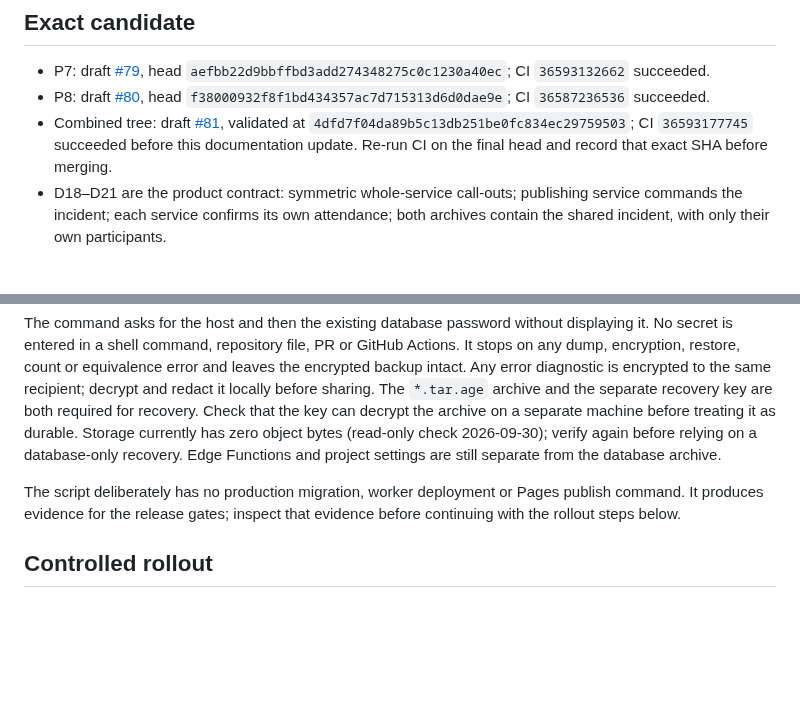
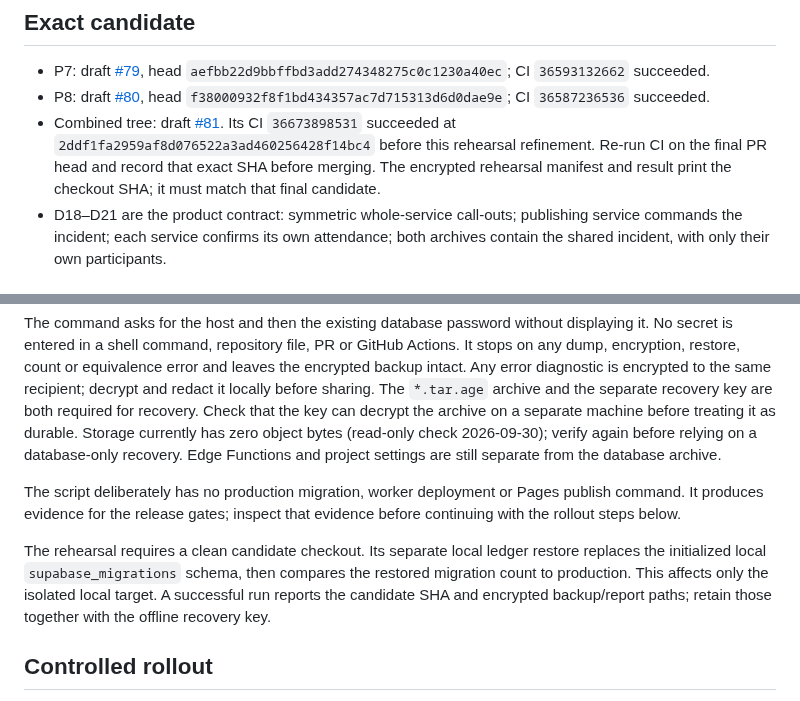
Before and after one commit to Dado211207/dvd-tivat-app, a Markdown page: docs/P7_P8_RELEASE_PREP.md, 2 parts joined by grey strips. GitHub-like rendering; blank space fills up the shorter version.

Commit message:
Record final candidate binding and isolated migration-ledger restore

```diff
--- a/docs/P7_P8_RELEASE_PREP.md
+++ b/docs/P7_P8_RELEASE_PREP.md
@@ -6,7 +6,7 @@ Prepared 2026-09-29 for DVD Tivat / SZS Tivat. This document is an execution rec
 
 - P7: draft [#79](https://github.com/Dado211207/dvd-tivat-app/pull/79), head `aefbb22d9bbffbd3add274348275c0c1230a40ec`; CI `36593132662` succeeded.
 - P8: draft [#80](https://github.com/Dado211207/dvd-tivat-app/pull/80), head `f38000932f8f1bd434357ac7d715313d6d0dae9e`; CI `36587236536` succeeded.
-- Combined tree: draft [#81](https://github.com/Dado211207/dvd-tivat-app/pull/81), validated at `4dfd7f04da89b5c13db251be0fc834ec29759503`; CI `36593177745` succeeded before this documentation update. Re-run CI on the final head and record that exact SHA before merging.
+- Combined tree: draft [#81](https://github.com/Dado211207/dvd-tivat-app/pull/81). Its CI `36673898531` succeeded at `2ddf1fa2959af8d076522a3ad460256428f14bc4` before this rehearsal refinement. Re-run CI on the final PR head and record that exact SHA before merging. The encrypted rehearsal manifest and result print the checkout SHA; it must match that final candidate.
 - D18–D21 are the product contract: symmetric whole-service call-outs; publishing service commands the incident; each service confirms its own attendance; both archives contain the shared incident, with only their own participants.
 
 ## Read-only hosted preflight (2026-09-29, 16:03 UTC)
@@ -51,6 +51,8 @@ The command asks for the host and then the existing database password without di
 
 The script deliberately has no production migration, worker deployment or Pages publish command. It produces evidence for the release gates; inspect that evidence before continuing with the rollout steps below.
 
+The rehearsal requires a clean candidate checkout. Its separate local ledger restore replaces the initialized local `supabase_migrations` schema, then compares the restored migration count to production. This affects only the isolated local target. A successful run reports the candidate SHA and encrypted backup/report paths; retain those together with the offline recovery key.
+
 ## Controlled rollout
 
 1. Keep the Pages latch false. Apply repository migrations `202609240022` through `202609290043` in **filename order**, one at a time, checking each applied ledger entry and schema outcome. Stop on the first error; do not run a partly migrated client. The P4 gate and recovery rehearsal above are prerequisites.
```
